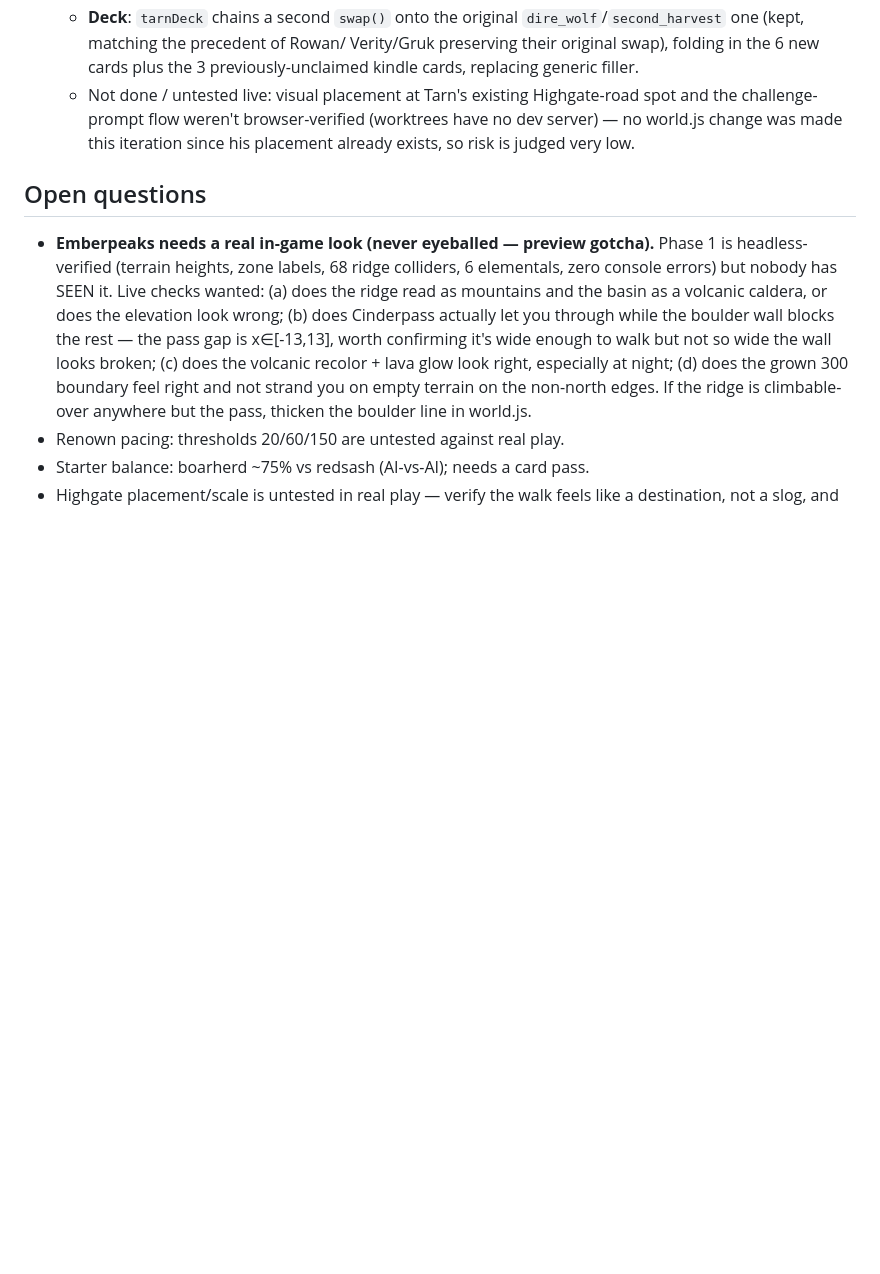
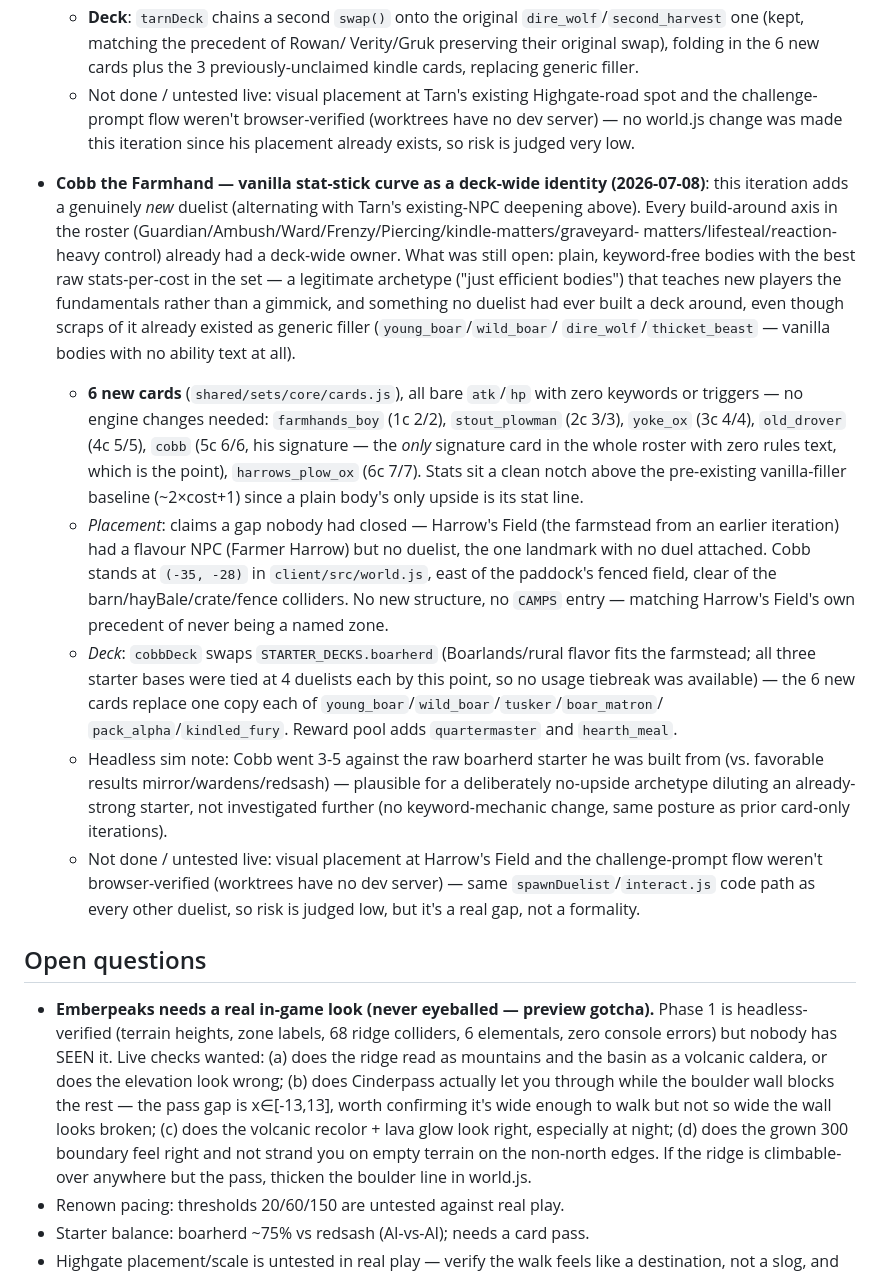
Before and after one commit to msholty-fd/tcg-mmo, a Markdown page: .claude/DESIGN.md, the part around the change. GitHub-like rendering; blank space fills up the shorter version.

Commit message:
DESIGN.md: record Cobb the Farmhand decision (vanilla curve identity)
Co-Authored-By: Claude Sonnet 5 <noreply@anthropic.com>

```diff
--- a/.claude/DESIGN.md
+++ b/.claude/DESIGN.md
@@ -768,6 +768,47 @@ considered and rejected.
     (worktrees have no dev server) — no world.js change was made this
     iteration since his placement already exists, so risk is judged very low.
 
+- **Cobb the Farmhand — vanilla stat-stick curve as a deck-wide identity
+  (2026-07-08)**: this iteration adds a genuinely *new* duelist (alternating
+  with Tarn's existing-NPC deepening above). Every build-around axis in the
+  roster (Guardian/Ambush/Ward/Frenzy/Piercing/kindle-matters/graveyard-
+  matters/lifesteal/reaction-heavy control) already had a deck-wide owner.
+  What was still open: plain, keyword-free bodies with the best raw
+  stats-per-cost in the set — a legitimate archetype ("just efficient
+  bodies") that teaches new players the fundamentals rather than a gimmick,
+  and something no duelist had ever built a deck around, even though scraps
+  of it already existed as generic filler (`young_boar`/`wild_boar`/
+  `dire_wolf`/`thicket_beast` — vanilla bodies with no ability text at all).
+  - **6 new cards** (`shared/sets/core/cards.js`), all bare `atk`/`hp` with
+    zero keywords or triggers — no engine changes needed: `farmhands_boy` (1c
+    2/2), `stout_plowman` (2c 3/3), `yoke_ox` (3c 4/4), `old_drover` (4c
+    5/5), `cobb` (5c 6/6, his signature — the *only* signature card in the
+    whole roster with zero rules text, which is the point), `harrows_plow_ox`
+    (6c 7/7). Stats sit a clean notch above the pre-existing vanilla-filler
+    baseline (~2×cost+1) since a plain body's only upside is its stat line.
+  - *Placement*: claims a gap nobody had closed — Harrow's Field (the
+    farmstead from an earlier iteration) had a flavour NPC (Farmer Harrow)
+    but no duelist, the one landmark with no duel attached. Cobb stands at
+    `(-35, -28)` in `client/src/world.js`, east of the paddock's fenced
+    field, clear of the barn/hayBale/crate/fence colliders. No new
+    structure, no `CAMPS` entry — matching Harrow's Field's own precedent of
+    never being a named zone.
+  - *Deck*: `cobbDeck` swaps `STARTER_DECKS.boarherd` (Boarlands/rural flavor
+    fits the farmstead; all three starter bases were tied at 4 duelists each
+    by this point, so no usage tiebreak was available) — the 6 new cards
+    replace one copy each of `young_boar`/`wild_boar`/`tusker`/`boar_matron`/
+    `pack_alpha`/`kindled_fury`. Reward pool adds `quartermaster` and
+    `hearth_meal`.
+  - Headless sim note: Cobb went 3-5 against the raw boarherd starter he was
+    built from (vs. favorable results mirror/wardens/redsash) — plausible for
+    a deliberately no-upside archetype diluting an already-strong starter,
+    not investigated further (no keyword-mechanic change, same posture as
+    prior card-only iterations).
+  - Not done / untested live: visual placement at Harrow's Field and the
+    challenge-prompt flow weren't browser-verified (worktrees have no dev
+    server) — same `spawnDuelist`/`interact.js` code path as every other
+    duelist, so risk is judged low, but it's a real gap, not a formality.
+
 ## Open questions
 
 - **Emberpeaks needs a real in-game look (never eyeballed — preview gotcha).**
```
